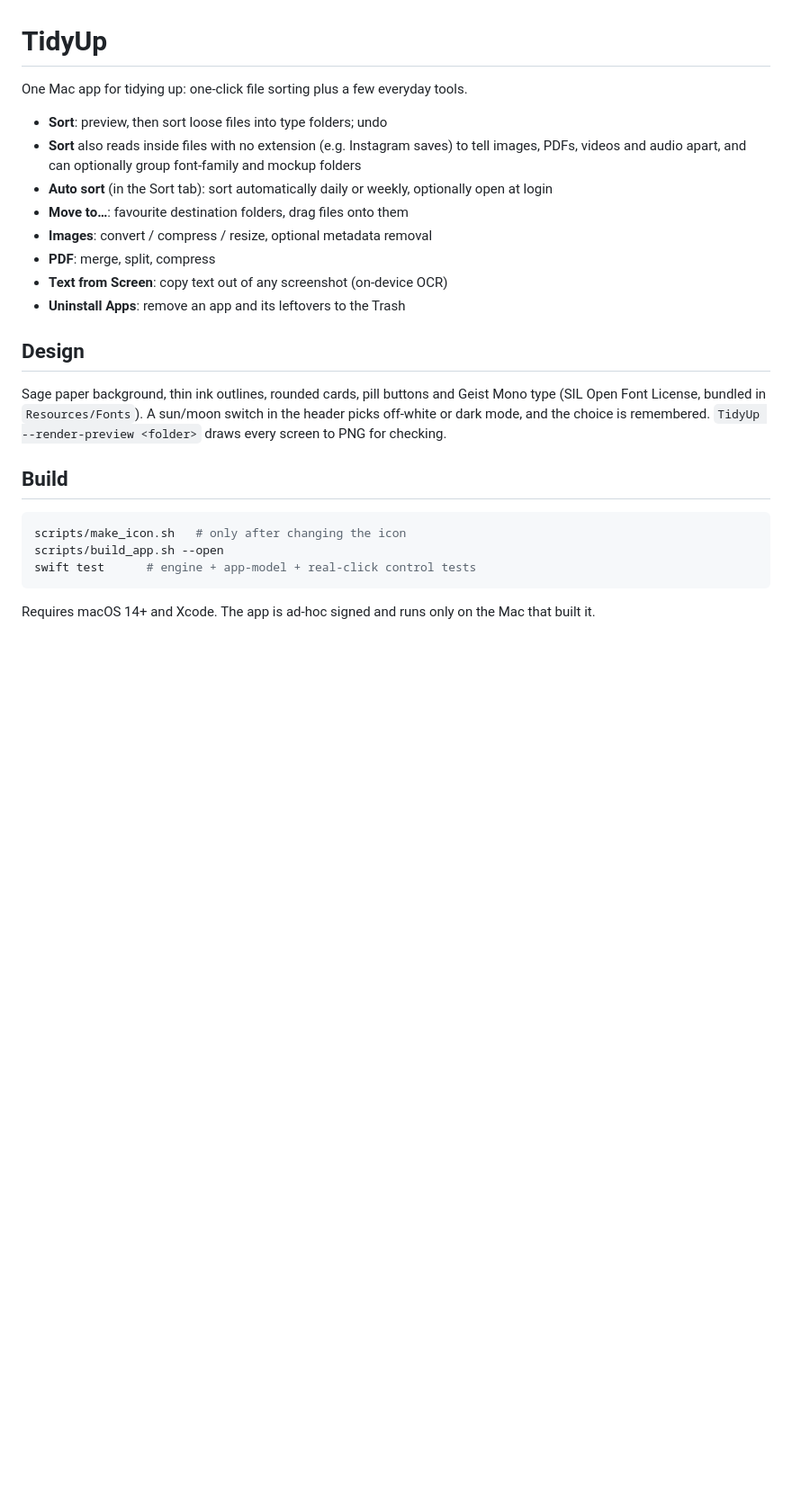
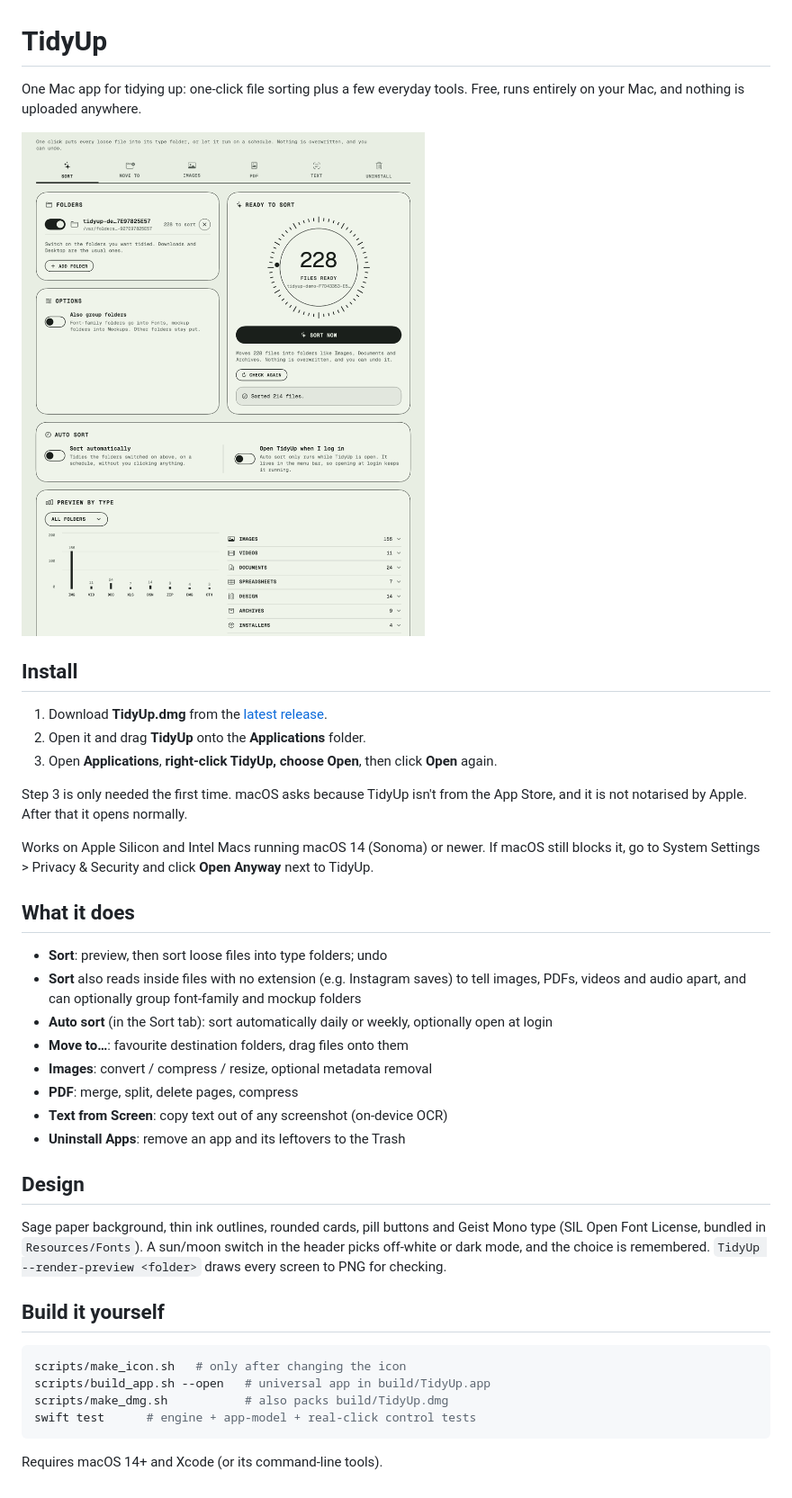
Before and after one commit to Vedant-Sakade/SimplySorted, a Markdown page: README.md, the part around the change. Shown at 90% size. GitHub-like rendering; pictures changed too: docs/screenshot.png (added); blank space fills up the shorter version.

Commit message:
Universal build, DMG packaging script, install-focused README with screenshot

````diff
--- a/README.md
+++ b/README.md
@@ -1,13 +1,28 @@
 # TidyUp
 
-One Mac app for tidying up: one-click file sorting plus a few everyday tools.
+One Mac app for tidying up: one-click file sorting plus a few everyday tools. Free, runs entirely on your Mac, and nothing is uploaded anywhere.
+
+![TidyUp](docs/screenshot.png)
+
+## Install
+
+1. Download **TidyUp.dmg** from the [latest release](https://github.com/Vedant-Sakade/TidyUp/releases/latest).
+2. Open it and drag **TidyUp** onto the **Applications** folder.
+3. Open **Applications**, **right-click TidyUp, choose Open**, then click **Open** again.
+
+Step 3 is only needed the first time. macOS asks because TidyUp isn't from the App Store, and it is not notarised by Apple. After that it opens normally.
+
+Works on Apple Silicon and Intel Macs running macOS 14 (Sonoma) or newer.
+If macOS still blocks it, go to System Settings > Privacy & Security and click **Open Anyway** next to TidyUp.
+
+## What it does
 
 - **Sort**: preview, then sort loose files into type folders; undo
 - **Sort** also reads inside files with no extension (e.g. Instagram saves) to tell images, PDFs, videos and audio apart, and can optionally group font-family and mockup folders
 - **Auto sort** (in the Sort tab): sort automatically daily or weekly, optionally open at login
 - **Move to…**: favourite destination folders, drag files onto them
 - **Images**: convert / compress / resize, optional metadata removal
-- **PDF**: merge, split, compress
+- **PDF**: merge, split, delete pages, compress
 - **Text from Screen**: copy text out of any screenshot (on-device OCR)
 - **Uninstall Apps**: remove an app and its leftovers to the Trash
 
@@ -15,12 +30,13 @@ One Mac app for tidying up: one-click file sorting plus a few everyday tools.
 
 Sage paper background, thin ink outlines, rounded cards, pill buttons and Geist Mono type (SIL Open Font License, bundled in `Resources/Fonts`). A sun/moon switch in the header picks off-white or dark mode, and the choice is remembered. `TidyUp --render-preview <folder>` draws every screen to PNG for checking.
 
-## Build
+## Build it yourself
 
 ```bash
 scripts/make_icon.sh   # only after changing the icon
-scripts/build_app.sh --open
+scripts/build_app.sh --open   # universal app in build/TidyUp.app
+scripts/make_dmg.sh           # also packs build/TidyUp.dmg
 swift test      # engine + app-model + real-click control tests
 ```
 
-Requires macOS 14+ and Xcode. The app is ad-hoc signed and runs only on the Mac that built it.
+Requires macOS 14+ and Xcode (or its command-line tools).
````
Also changed, not shown: 2 other files.
